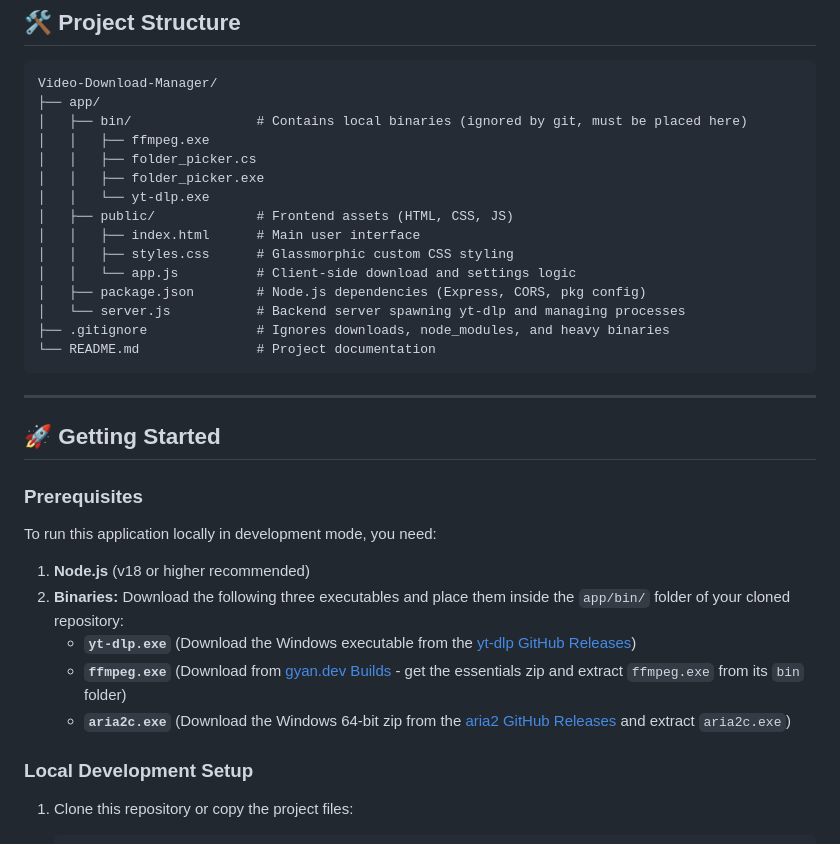
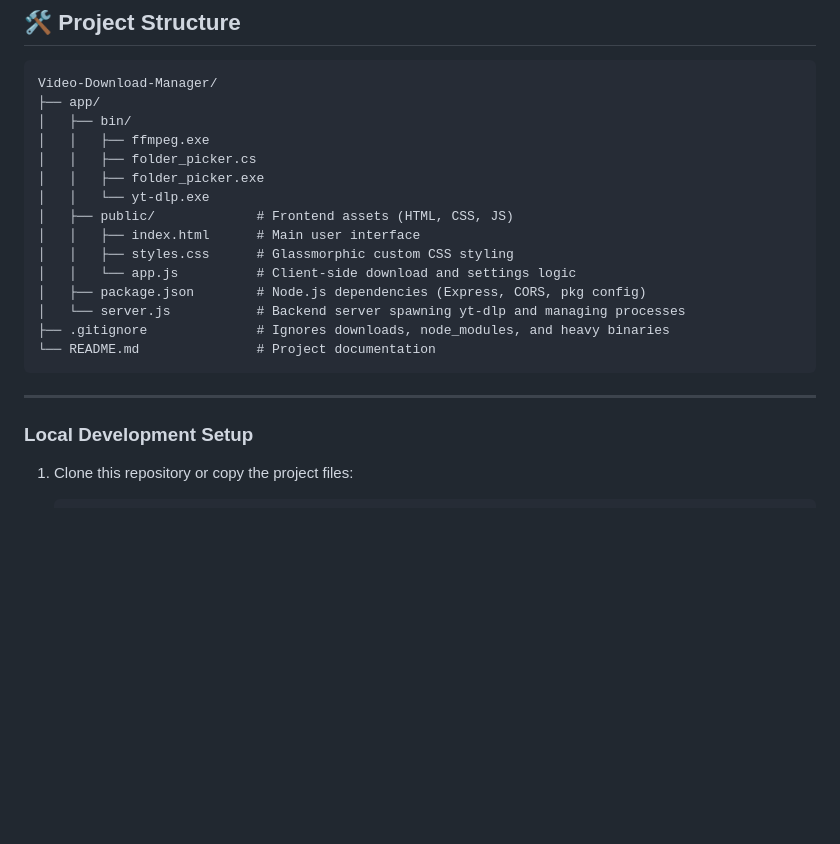
Before and after one commit to Salmantahir002/Video-Download-Manager, a Markdown page: README.md, the part around the change. Rendered like a GitHub page; blank space fills up the shorter version.

````diff
--- a/README.md
+++ b/README.md
@@ -25,7 +25,7 @@ A beautiful, self-hosted web interface wrapper for [yt-dlp](https://github.com/y
 ```text
 Video-Download-Manager/
 ├── app/
-│   ├── bin/                # Contains local binaries (ignored by git, must be placed here)
+│   ├── bin/
 │   │   ├── ffmpeg.exe
 │   │   ├── folder_picker.cs
 │   │   ├── folder_picker.exe
@@ -41,17 +41,6 @@ Video-Download-Manager/
 ```
 
 ---
-
-## 🚀 Getting Started
-
-### Prerequisites
-
-To run this application locally in development mode, you need:
-1. **Node.js** (v18 or higher recommended)
-2. **Binaries:** Download the following three executables and place them inside the `app/bin/` folder of your cloned repository:
-   * **`yt-dlp.exe`** (Download the Windows executable from the [yt-dlp GitHub Releases](https://github.com/yt-dlp/yt-dlp/releases/latest))
-   * **`ffmpeg.exe`** (Download from [gyan.dev Builds](https://www.gyan.dev/ffmpeg/builds/) - get the essentials zip and extract `ffmpeg.exe` from its `bin` folder)
-   * **`aria2c.exe`** (Download the Windows 64-bit zip from the [aria2 GitHub Releases](https://github.com/aria2/aria2/releases/latest) and extract `aria2c.exe`)
 
 ### Local Development Setup
 
````
